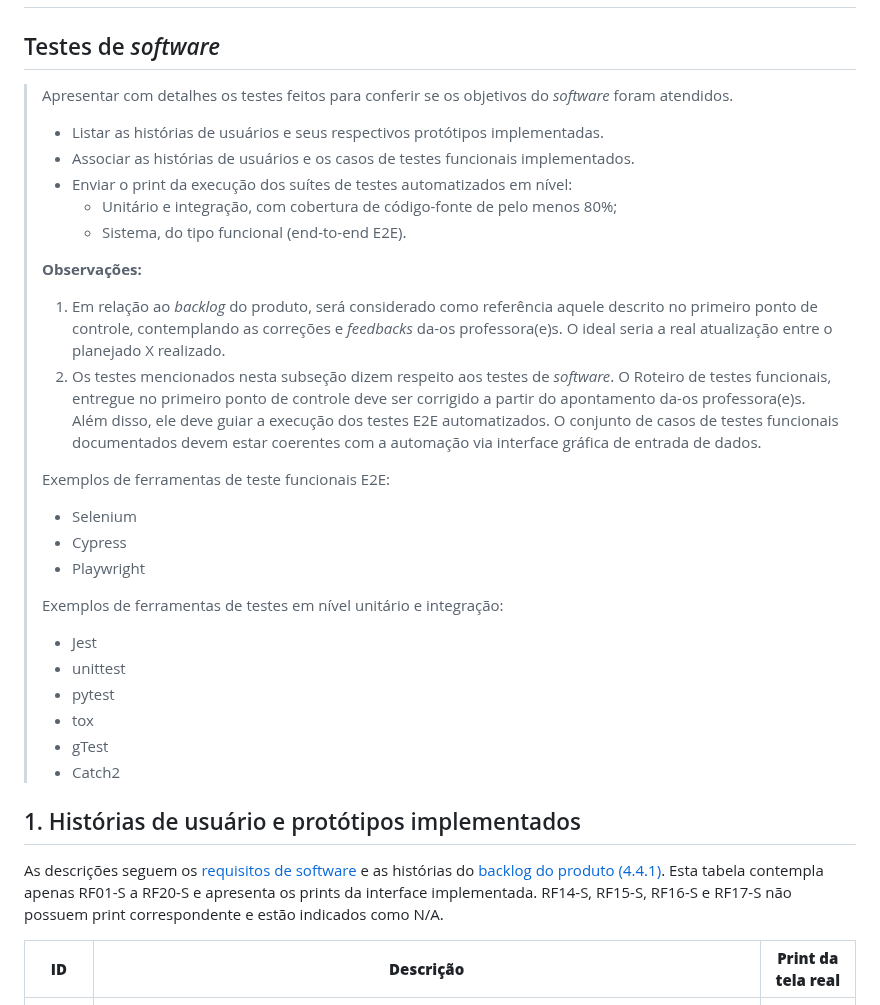
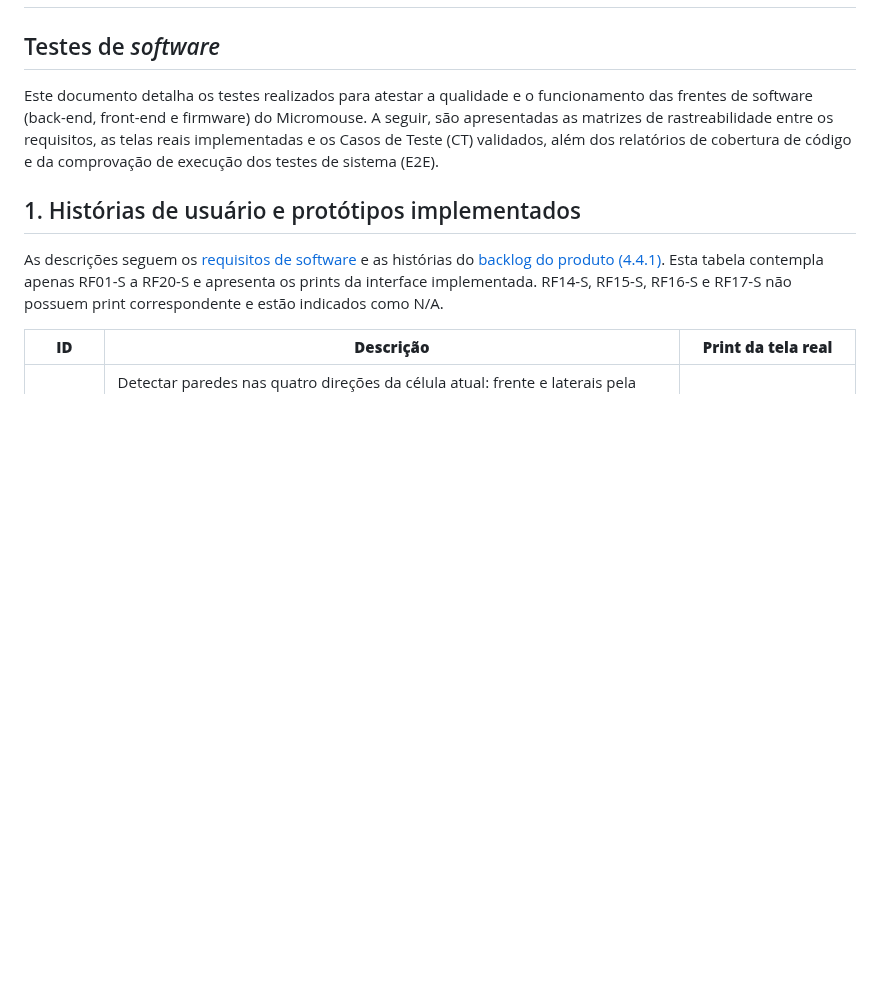
Before and after one commit to fcte-pi1/2026.2_PI1__Grupo2_Juliana, a Markdown page: docs/7.4 - Testes de software.md, the part around one of its changes. Rendered like a GitHub page; blank space fills up the shorter version.

Commit message:
docs(testes): inclui rastreabilidade de telas reais e testes (RF01-S a RF25-S e RNFs) em colab com @jevprado (#227)

```diff
--- a/docs/7.4 - Testes de software.md
+++ b/docs/7.4 - Testes de software.md
@@ -1,33 +1,7 @@
 # Testes de Software
 ## Testes de _software_
 
-> Apresentar com detalhes os testes feitos para conferir se os objetivos do *software* foram atendidos.
->
-> - Listar as histórias de usuários e seus respectivos protótipos  implementadas.
-> - Associar as histórias de usuários e os casos de testes funcionais implementados.
-> - Enviar o print da execução dos suítes de testes automatizados em nível:
->   - Unitário e integração, com cobertura de código-fonte de pelo menos 80%;
->   - Sistema, do tipo funcional (end-to-end E2E).
->
-> **Observações:**
->
-> 1. Em relação ao *backlog* do produto, será considerado como referência aquele descrito no primeiro ponto de controle, contemplando as correções e *feedbacks* da-os professora(e)s. O ideal seria a real atualização entre o planejado X realizado.
-> 2. Os testes mencionados nesta subseção dizem respeito aos testes de *software*. O Roteiro de testes funcionais, entregue no primeiro ponto de controle deve ser corrigido a partir do apontamento da-os professora(e)s. Além disso, ele deve guiar a execução dos testes E2E automatizados. O conjunto de casos de testes funcionais documentados devem estar coerentes com a automação via interface gráfica de entrada de dados.
->
-> Exemplos de ferramentas de teste funcionais E2E:
->
-> - Selenium
-> - Cypress
-> - Playwright
->
-> Exemplos de ferramentas de testes em nível unitário e integração:
->
-> - Jest
-> - unittest
-> - pytest
-> - tox
-> - gTest
-> - Catch2
+Este documento detalha os testes realizados para atestar a qualidade e o funcionamento das frentes de software (back-end, front-end e firmware) do Micromouse. A seguir, são apresentadas as matrizes de rastreabilidade entre os requisitos, as telas reais implementadas e os Casos de Teste (CT) validados, além dos relatórios de cobertura de código e da comprovação de execução dos testes de sistema (E2E).
 
 ## 1. Histórias de usuário e protótipos implementados
 
```
Also changed, not shown: other parts of docs/7.4 - Testes de software.md (+31 -3 lines), docs/figs/software/RF-23S.jpeg (added), docs/figs/software/RF-25S.jpeg (added).
